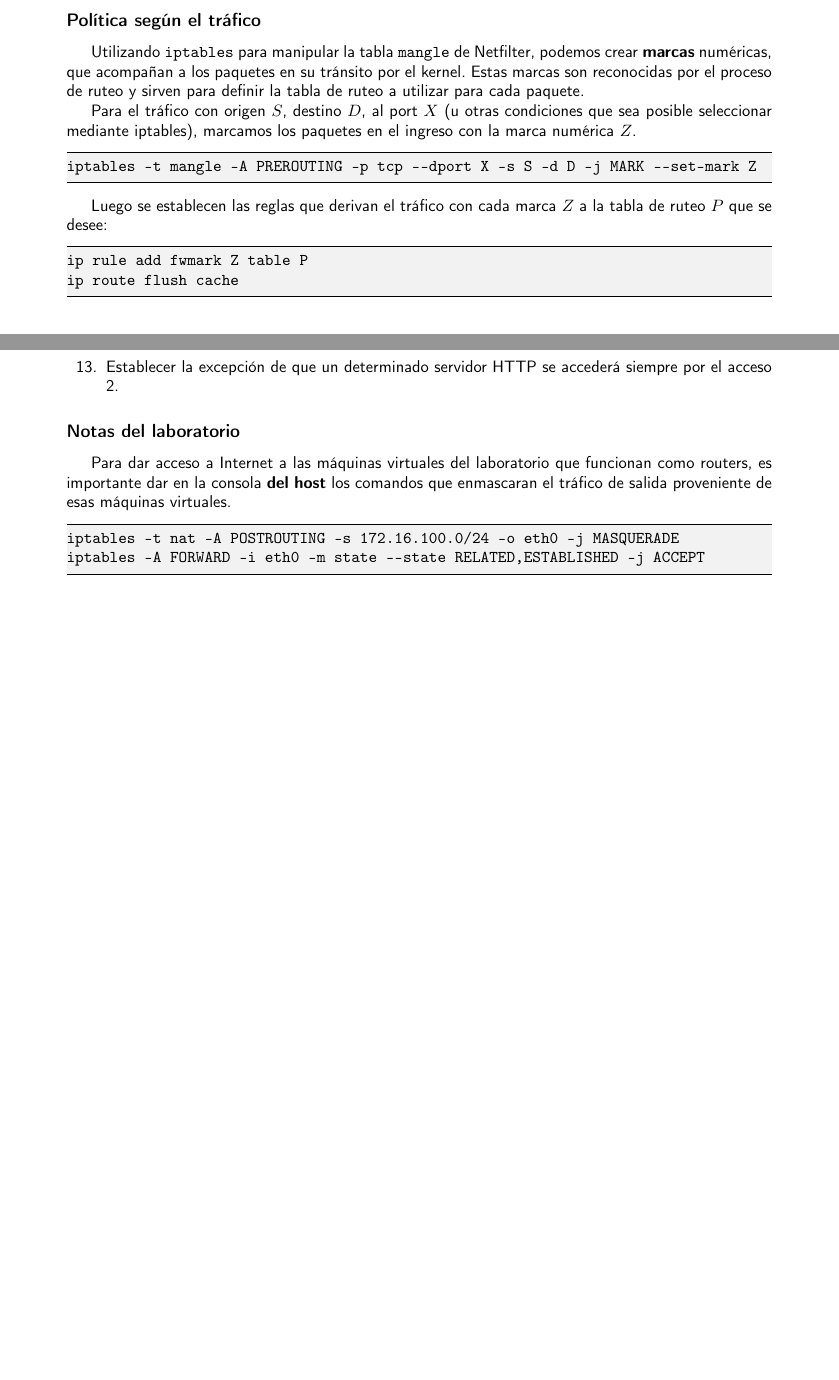
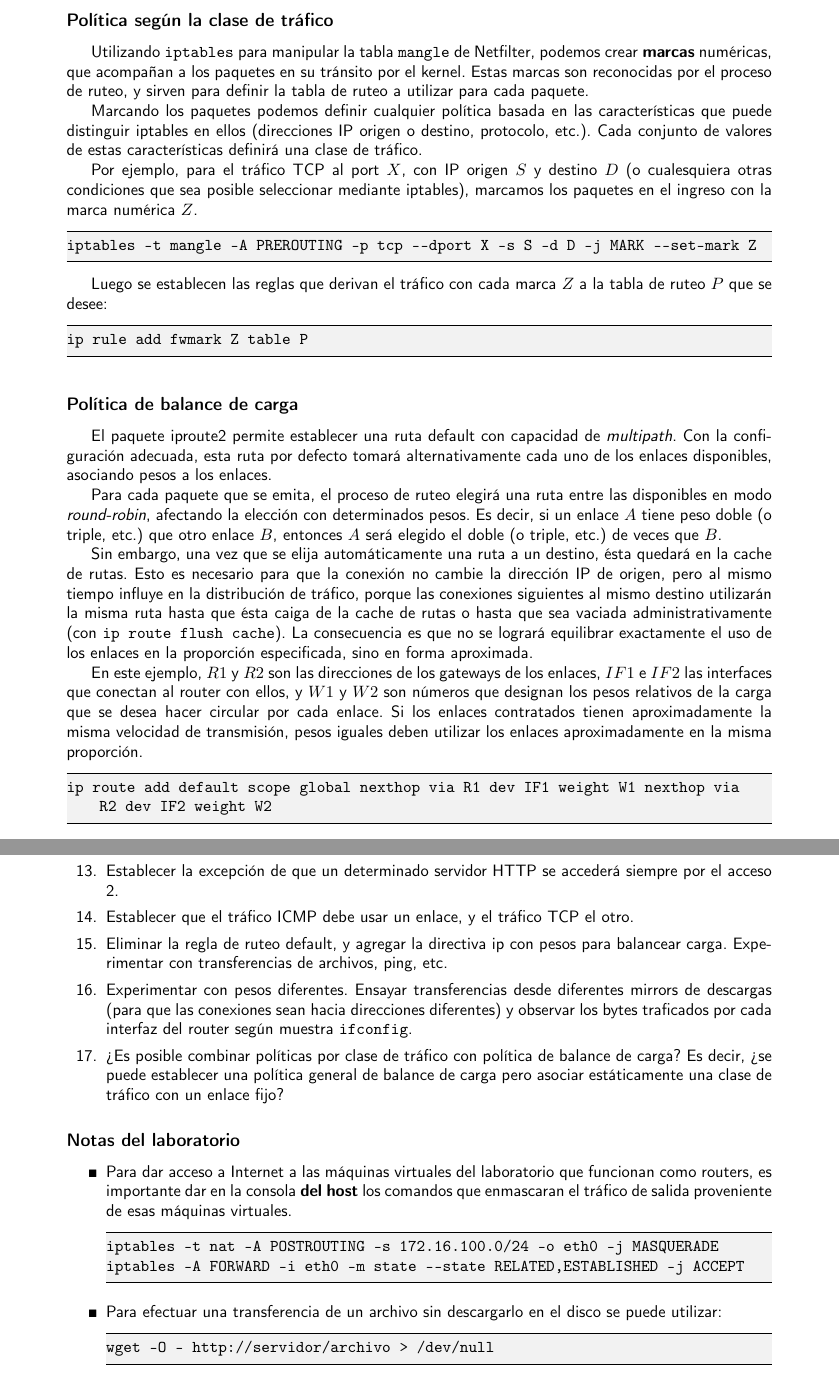
Before and after one commit to francoZuniga32/RII, a LaTeX document (RII.tex, which reads Split-access.tex): two parts of pages 32 and 33 of 44 before the commit and two parts of pages 32 and 34 of 45 after it, joined at a grey line, cut so that both start at the same text, the shorter picture padded with empty space. Compiled offline with pdfLaTeX.

Commit message:
Balance de Carga

```diff
--- a/Split-access.tex
+++ b/Split-access.tex
@@ -94,10 +100,12 @@ Por cada host o red con dirección IP que se quiere conducir por el acceso P:
 \end{lstlisting}
 
-\subsubsection{Política según el tráfico}
+\subsubsection{Política según la clase de tráfico}
 
-Utilizando \texttt{iptables} para manipular la tabla \texttt{mangle} de Netfilter, podemos crear \textbf{marcas} numéricas, que acompañan a los paquetes en su tránsito por el kernel. Estas marcas son reconocidas por el proceso de ruteo y sirven para definir la tabla de ruteo a utilizar para cada paquete.
+Utilizando \texttt{iptables} para manipular la tabla \texttt{mangle} de Netfilter, podemos crear \textbf{marcas} numéricas, que acompañan a los paquetes en su tránsito por el kernel. Estas marcas son reconocidas por el proceso de ruteo, y sirven para definir la tabla de ruteo a utilizar para cada paquete.
 
-Para el tráfico con origen $S$, destino $D$, al port $X$ (u otras condiciones que sea posible seleccionar mediante iptables), marcamos los paquetes en el ingreso con la marca numérica $Z$.
+Marcando los paquetes podemos definir cualquier política basada en las características que puede distinguir iptables en ellos (direcciones IP origen o destino, protocolo, etc.). Cada conjunto de valores de estas características definirá una clase de tráfico.
+
+Por ejemplo, para el tráfico TCP al port $X$, con IP origen $S$ y destino $D$ (o cualesquiera otras condiciones que sea posible seleccionar mediante iptables), marcamos los paquetes en el ingreso con la marca numérica $Z$.
 \begin{lstlisting}
 iptables -t mangle -A PREROUTING -p tcp --dport X -s S -d D -j MARK --set-mark Z
 \end{lstlisting}
@@ -105,8 +113,22 @@ iptables -t mangle -A PREROUTING -p tcp --dport X -s S -d D -j MARK --set-mark Z
 Luego se establecen las reglas que derivan el tráfico con cada marca $Z$ a la tabla de ruteo $P$ que se desee:
 \begin{lstlisting}
 ip rule add fwmark Z table P
-ip route flush cache
 \end{lstlisting}
+
+\subsubsection{Política de balance de carga}
+El paquete iproute2 permite establecer una ruta default con capacidad de \textit{multipath}. Con la configuración adecuada, esta ruta por defecto tomará alternativamente cada uno de los enlaces disponibles, asociando pesos a los enlaces.
+
+Para cada paquete que se emita, el proceso de ruteo elegirá una ruta entre las disponibles en modo \textit{round-robin}, afectando la elección con determinados pesos. Es decir, si un enlace $A$ tiene peso doble (o triple, etc.) que otro enlace $B$, entonces $A$ será elegido el doble (o triple, etc.) de veces que $B$.
+
+Sin embargo, una vez que se elija automáticamente una ruta a un destino, ésta quedará en la cache de rutas. Esto es necesario para que la conexión no cambie la dirección IP de origen, pero al mismo tiempo influye en la distribución de tráfico, porque las conexiones siguientes al mismo destino utilizarán la misma ruta hasta que ésta caiga de la cache de rutas o hasta que sea vaciada administrativamente (con \texttt{ip route flush cache}). La consecuencia es que no se logrará equilibrar exactamente el uso de los enlaces en la proporción especificada, sino en forma aproximada.
+
+En este ejemplo, $R1$ y $R2$ son las direcciones de los gateways de los enlaces, $IF1$ e $IF2$ las interfaces que conectan al router con ellos, y $W1$ y $W2$ son números que designan los pesos relativos de la carga que se desea hacer circular por cada enlace. Si los enlaces contratados tienen aproximadamente la misma velocidad de transmisión, pesos iguales deben utilizar los enlaces aproximadamente en la misma proporción.
+
+
+\begin{lstlisting}
+ip route add default scope global nexthop via R1 dev IF1 weight W1 nexthop via R2 dev IF2 weight W2
+\end{lstlisting}
+
 
 % 2. En round-robin
 % Existe un módulo de Netfilter que emite circularmente un número módulo N para marcar paquetes. Para cada marca se agrega una regla que dirige los paquetes marcados a una tabla de ruteo determinada. Este módulo debería aplicarse a los paquetes SYN que originan una conexión. De lo contrario se descompone la conversación en los diferentes links, lo cual no sirve para conexiones outbound.
@@ -135,79 +157,23 @@ En el laboratorio se han fijado las direcciones que aparecen en el diagrama de F
 	\item Desde los hosts, hacer ping a un host público de Internet. Ver con tcpdump en las interfaces internas de r1 y de r2 que router  aplica la política por origen correspondiente.
 	\item Incorporar excepciones (establecer que un determinado host utiliza un acceso diferente que el resto de la red a la que pertenece).
 	\item En \texttt{router} reemplazar el ruteo simple por masquerading, comprobar que la política se sigue aplicando.
-	\item Modificar la configuración de las reglas de selección de tablas, aplicando una política que derive el tráfico de HTTP por el acceso 1 y todo el otro tráfico por el acceso 2.
+	\item Modificar la configuración de las reglas de selección de tablas, aplicando con \texttt{iptables} una política que derive el tráfico de HTTP por el acceso 1 y todo el otro tráfico por el acceso 2.
 	\item Establecer la excepción de que un determinado servidor HTTP se accederá siempre por el acceso 2.
+	\item Establecer que el tráfico ICMP debe usar un enlace, y el tráfico TCP el otro.
+	\item Eliminar la regla de ruteo default, y agregar la directiva ip con pesos para balancear carga. Experimentar con transferencias de archivos, ping, etc.
+	\item Experimentar con pesos diferentes. Ensayar transferencias desde diferentes mirrors de descargas (para que las conexiones sean hacia direcciones diferentes) y observar los bytes traficados por cada interfaz del router según muestra \texttt{ifconfig}.
+	\item ¿Es posible combinar políticas por clase de tráfico con política de balance de carga? Es decir, ¿se puede establecer una política general de balance de carga pero asociar estáticamente una clase de tráfico con un enlace fijo?
 \end{enumerate}
 
 \subsubsection{Notas del laboratorio}
-Para dar acceso a Internet a las máquinas virtuales del laboratorio que funcionan como routers, es importante dar en la consola \textbf{del host} los comandos que enmascaran el tráfico de salida proveniente de esas máquinas virtuales.
+\begin{itemize}
+	\item Para dar acceso a Internet a las máquinas virtuales del laboratorio que funcionan como routers, es importante dar en la consola \textbf{del host} los comandos que enmascaran el tráfico de salida proveniente de esas máquinas virtuales.
 \begin{lstlisting}
 iptables -t nat -A POSTROUTING -s 172.16.100.0/24 -o eth0 -j MASQUERADE
 iptables -A FORWARD -i eth0 -m state --state RELATED,ESTABLISHED -j ACCEPT
 \end{lstlisting}
-
-%
-% #### Multipathing
-% Usando el keyword weight de ip route
-%
-% #### Policy Routing con BGP
-%
-% #### Usando TOS ("idea solamente, no testeado")
-% Usando TC aplicado en la interfaz de entrada, y basándose en que ambos enlaces tengan características diferentes, marcar el TOS de los paquetes. Utilizarlo para rutear por política. Ventaja: aprovechar el análisis dinámico de tráfico hecho por TC, disciplinas de cola, etc. (se puede?).
-%
-%
-%
-%
-%
-% #### 1. Respetar rutas de origen
-% Se establecen dos tablas de ruteo por origen, una por cada proveedor. Aquí P1 y P2 son ISPs.
-% PX_NET es la red del ISP X
-% IFX es la interfaz que da a PX_NET con dirección IPX.
-% RX es un gateway default para cada tabla (next hop sobre la red del ISP X).
-%
-% 	ip route add $P1_NET dev $IF1 src $IP1 table P1
-% 	ip route add default via $R1 table P1
-%
-% 	ip route add $P2_NET dev $IF2 src $IP2 table P2
-% 	ip route add default via $R2 table P2
-%
-% 	ip route add $P1_NET dev $IF1 src $IP1
-% 	ip route add $P2_NET dev $IF2 src $IP2
-%
-% 	ip route add default via $P1
-% 	# Reglas
-% 	ip rule add from $IP1 table T1
-% 	ip rule add from $IP2 table T2
-%
-%
-%
-% #### Router
-% /etc/iproute2/rt_tables <- tablas de proveedores
-% 10	P1
-% 20	P2
-%
-% Por cada vínculo a un router del proveedor P, con dirección R sobre la red N, donde mi interfaz es IF y tiene dirección IP:
-% ip route add N dev IF src IP table P
-% ip route add default via R table P
-% ip route add N dev IF src IP
-%
-% Y ademas
-% ip route add default via algúnR
-%
-% Por cada host o red con direccion IP que se quiere conducir por prov P
-%
-% ip rule add from IP table P
-%
-%
-%
-%
-% #### 2. Balance de carga
-% Para esto se utiliza multipathing, siendo posible ajustar la proporción de tráfico en cada canal mediante los modificadores "weight".
-% 	ip route add default scope global nexthop via $P1 dev $IF1 weight 1 nexthop via $P2 dev $IF2 weight 1
-%
-%
-% #### Links
-% http://linux-ip.net/html/adv-multi-internet.html
-% http://lartc.org/howto/lartc.netfilter.html
-% http://lartc.org/howto/lartc.rpdb.multiple-links.html
-%
+	\item Para efectuar una transferencia de un archivo sin descargarlo en el disco se puede utilizar:
+\begin{lstlisting}
+wget -O - http://servidor/archivo  > /dev/null
+\end{lstlisting}
+\end{itemize}
```
Also changed, not shown: RII-VPN.tex (+1 -1 lines), RII-EstudioDeCasoI.tex (line endings or trailing spaces), RII-LB-HA.tex (line endings or trailing spaces), RII-header.tex (line endings or trailing spaces), RII.pdf, img/iptables-OUTPUT.svg (deleted), img/split.pdf (added), Split-access.tex (38 more changed lines), 6 other files.
